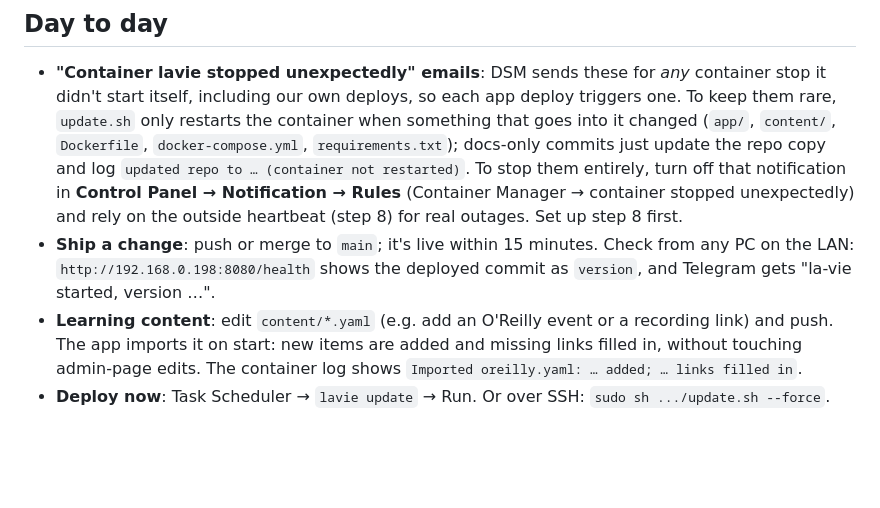
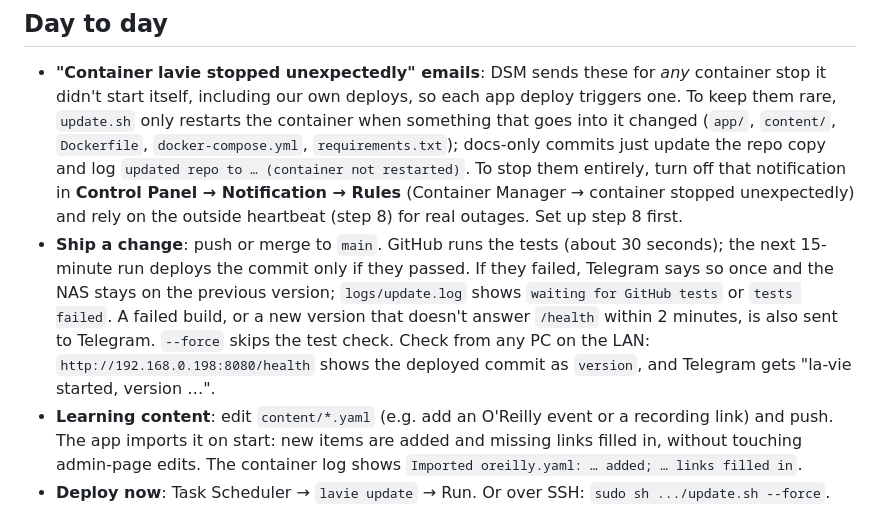
Before and after one commit to yotta-prime/la-vie_db, a Markdown page: docs/DEPLOY.md, the part around the change. GitHub-like rendering; blank space fills up the shorter version.

```diff
--- a/docs/DEPLOY.md
+++ b/docs/DEPLOY.md
@@ -145,7 +145,7 @@ The bot also sends **"la-vie started, version …"** to your chat whenever it st
 ## Day to day
 
 - **"Container lavie stopped unexpectedly" emails**: DSM sends these for *any* container stop it didn't start itself, including our own deploys, so each app deploy triggers one. To keep them rare, `update.sh` only restarts the container when something that goes into it changed (`app/`, `content/`, `Dockerfile`, `docker-compose.yml`, `requirements.txt`); docs-only commits just update the repo copy and log `updated repo to … (container not restarted)`. To stop them entirely, turn off that notification in **Control Panel → Notification → Rules** (Container Manager → container stopped unexpectedly) and rely on the outside heartbeat (step 8) for real outages. Set up step 8 first.
-- **Ship a change**: push or merge to `main`; it's live within 15 minutes. Check from any PC on the LAN: `http://192.168.0.198:8080/health` shows the deployed commit as `version`, and Telegram gets "la-vie started, version …".
+- **Ship a change**: push or merge to `main`. GitHub runs the tests (about 30 seconds); the next 15-minute run deploys the commit only if they passed. If they failed, Telegram says so once and the NAS stays on the previous version; `logs/update.log` shows `waiting for GitHub tests` or `tests failed`. A failed build, or a new version that doesn't answer `/health` within 2 minutes, is also sent to Telegram. `--force` skips the test check. Check from any PC on the LAN: `http://192.168.0.198:8080/health` shows the deployed commit as `version`, and Telegram gets "la-vie started, version …".
 - **Learning content**: edit `content/*.yaml` (e.g. add an O'Reilly event or a recording link) and push. The app imports it on start: new items are added and missing links filled in, without touching admin-page edits. The container log shows `Imported oreilly.yaml: … added; … links filled in`.
 - **Deploy now**: Task Scheduler → `lavie update` → Run. Or over SSH: `sudo sh .../update.sh --force`.
 - **Logs**: Container Manager → Container → `lavie` → Log. Deploy history is in `logs/update.log`.
```
Also changed, not shown: README.md (+11 -2 lines), docs/SPEC.md (+2 -0 lines).
